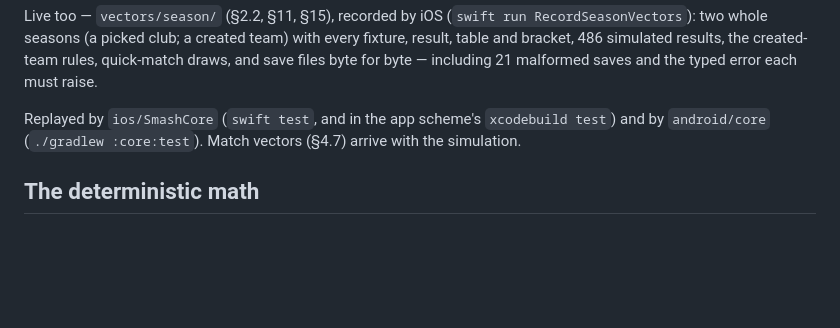
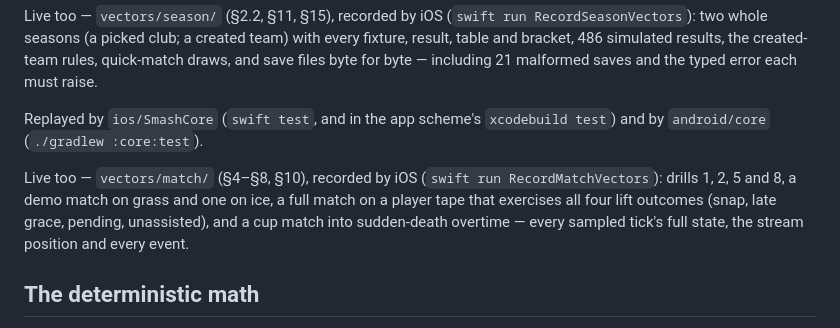
Before and after one commit to nusability/hockey, a Markdown page: shared/README.md, the part around the change. Rendered like a GitHub page; blank space fills up the shorter version.

```diff
--- a/shared/README.md
+++ b/shared/README.md
@@ -62,7 +62,12 @@ result, table and bracket, 486 simulated results, the created-team rules, quick-
 save files byte for byte — including 21 malformed saves and the typed error each must raise.
 
 Replayed by `ios/SmashCore` (`swift test`, and in the app scheme's `xcodebuild test`) and by
-`android/core` (`./gradlew :core:test`). Match vectors (§4.7) arrive with the simulation.
+`android/core` (`./gradlew :core:test`).
+
+Live too — `vectors/match/` (§4–§8, §10), recorded by iOS (`swift run RecordMatchVectors`):
+drills 1, 2, 5 and 8, a demo match on grass and one on ice, a full match on a player tape that
+exercises all four lift outcomes (snap, late grace, pending, unassisted), and a cup match into
+sudden-death overtime — every sampled tick's full state, the stream position and every event.
 
 ## The deterministic math
 
```
Also changed, not shown: spec/SPEC.md (+11 -6 lines).
